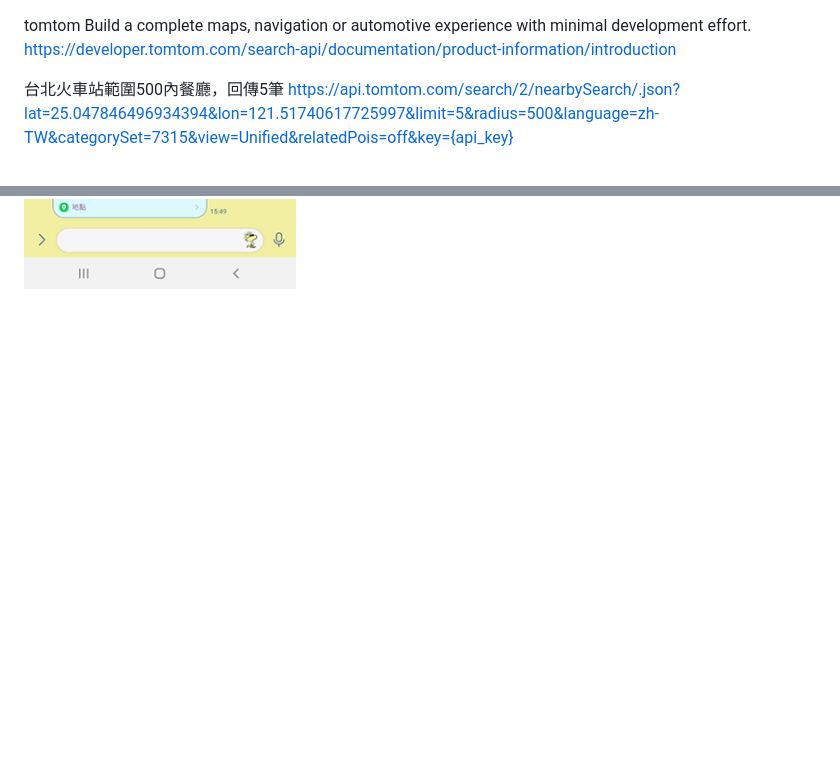
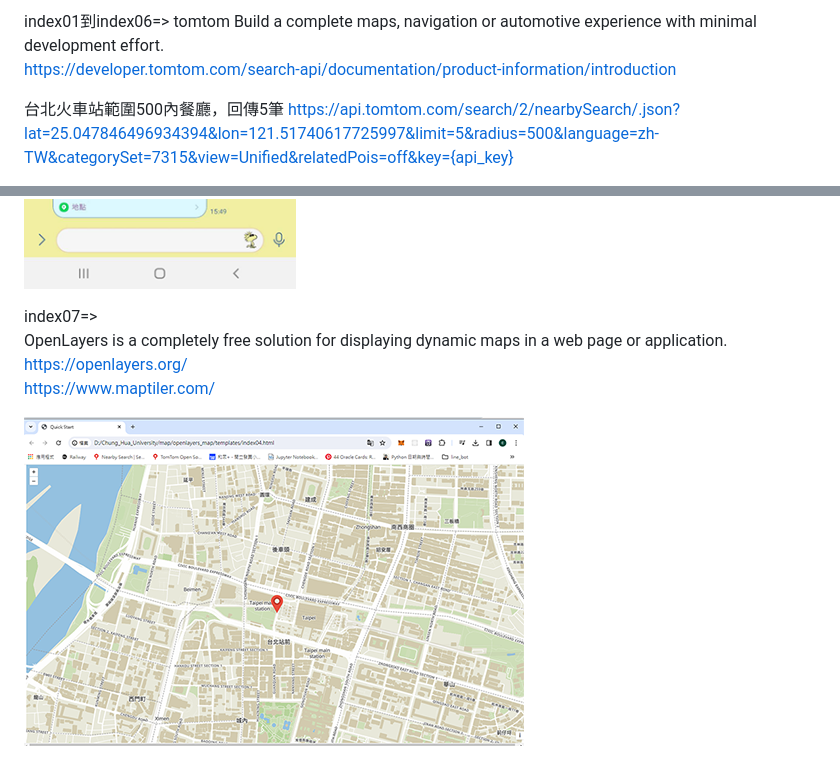
Before and after one commit to miyachun/map, a Markdown page: README.md, 2 parts joined by grey strips. Drawn GitHub-style; pictures changed too: demo02.png (added); blank space fills up the shorter version.

```diff
--- a/README.md
+++ b/README.md
@@ -1,4 +1,4 @@
-
+index01到index06=>
 tomtom Build a complete maps, navigation or automotive experience with minimal development effort.
 https://developer.tomtom.com/search-api/documentation/product-information/introduction
 
@@ -13,3 +13,11 @@ poiCategories=7315餐廳
 ![image](https://github.com/miyachun/map/blob/main/demo.png)
 
 ![image](https://github.com/miyachun/map/blob/main/demo01.png)
+
+
+index07=>
+OpenLayers is a completely free solution for displaying dynamic maps in a web page or application.
+https://openlayers.org/
+https://www.maptiler.com/
+
+![image](https://github.com/miyachun/map/blob/main/demo02.png)
```
Also changed, not shown: index07/icon.png (added), index07/icon01.png (added), 3 other files.
